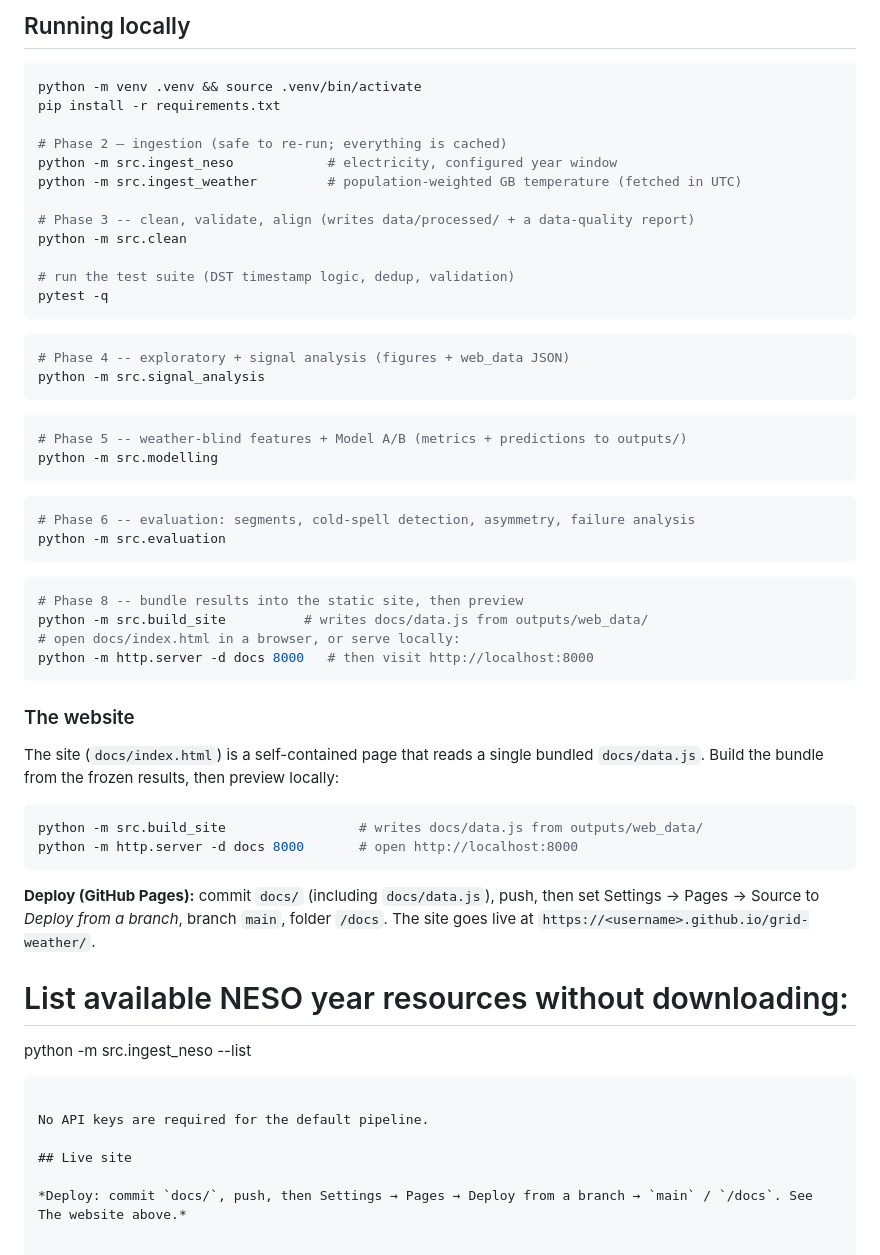
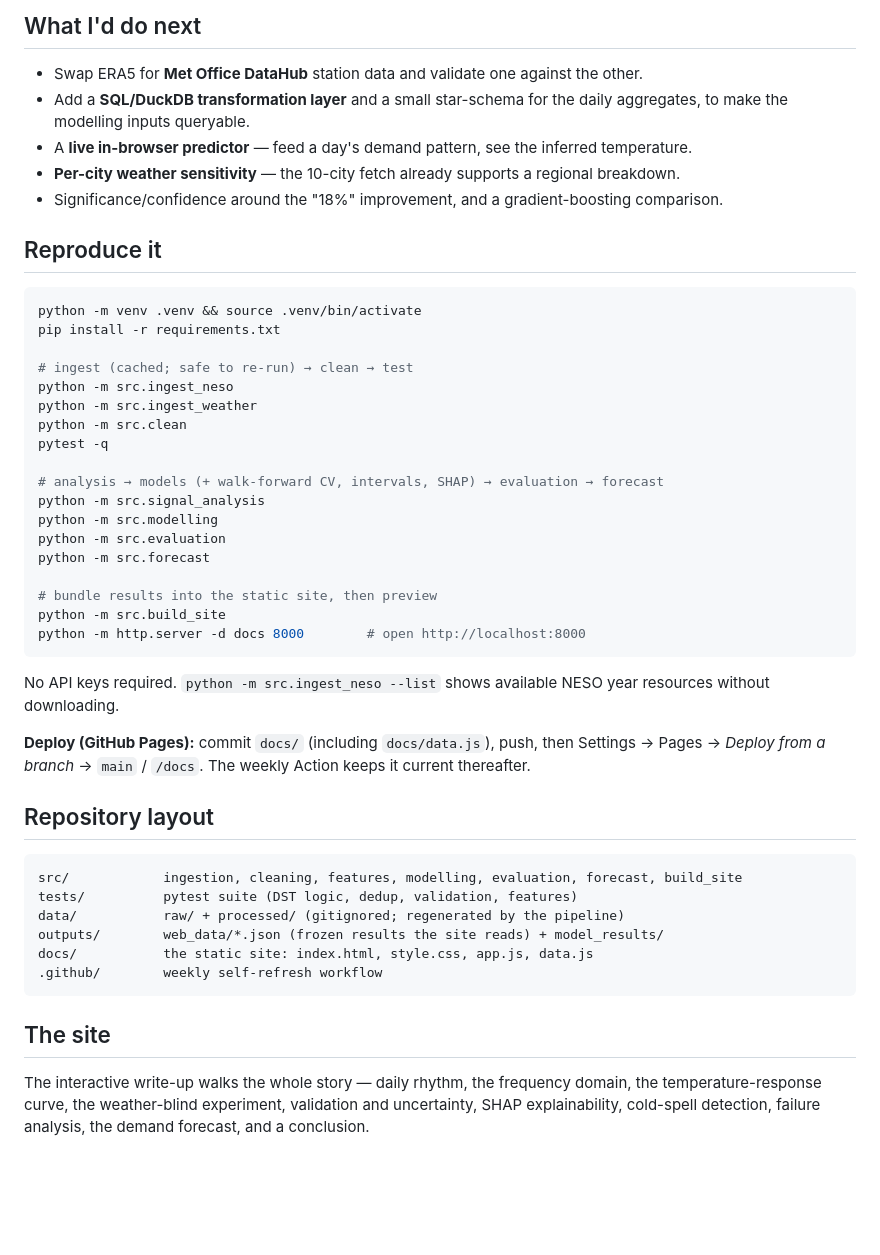
Before and after one commit to elifslmz44/grid-weather, a Markdown page: README.md, the part around one of its changes. Drawn GitHub-style; blank space fills up the shorter version.

````diff
--- a/README.md
+++ b/README.md
@@ -121,63 +109,55 @@ A/B split exists; correlation between demand and temperature does **not** imply
 
-## Running locally
+## What I'd do next
+
+- Swap ERA5 for **Met Office DataHub** station data and validate one against the other.
+- Add a **SQL/DuckDB transformation layer** and a small star-schema for the daily aggregates, to make the modelling inputs queryable.
+- A **live in-browser predictor** — feed a day's demand pattern, see the inferred temperature.
+- **Per-city weather sensitivity** — the 10-city fetch already supports a regional breakdown.
+- Significance/confidence around the "18%" improvement, and a gradient-boosting comparison.
+
+## Reproduce it
 
 ```bash
 python -m venv .venv && source .venv/bin/activate
 pip install -r requirements.txt
 
-# Phase 2 — ingestion (safe to re-run; everything is cached)
-python -m src.ingest_neso            # electricity, configured year window
-python -m src.ingest_weather         # population-weighted GB temperature (fetched in UTC)
+# ingest (cached; safe to re-run) → clean → test
+python -m src.ingest_neso
+python -m src.ingest_weather
+python -m src.clean
+pytest -q
 
-# Phase 3 -- clean, validate, align (writes data/processed/ + a data-quality report)
-python -m src.clean
+# analysis → models (+ walk-forward CV, intervals, SHAP) → evaluation → forecast
+python -m src.signal_analysis
+python -m src.modelling
+python -m src.evaluation
+python -m src.forecast
 
-# run the test suite (DST timestamp logic, dedup, validation)
-pytest -q
+# bundle results into the static site, then preview
+python -m src.build_site
+python -m http.server -d docs 8000        # open http://localhost:8000
 ```
 
-```bash
-# Phase 4 -- exploratory + signal analysis (figures + web_data JSON)
-python -m src.signal_analysis
+No API keys required. `python -m src.ingest_neso --list` shows available NESO year resources without downloading.
+
+**Deploy (GitHub Pages):** commit `docs/` (including `docs/data.js`), push, then Settings → Pages → *Deploy from a branch* → `main` / `/docs`. The weekly Action keeps it current thereafter.
+
+## Repository layout
+
+```
+src/            ingestion, cleaning, features, modelling, evaluation, forecast, build_site
+tests/          pytest suite (DST logic, dedup, validation, features)
+data/           raw/ + processed/ (gitignored; regenerated by the pipeline)
+outputs/        web_data/*.json (frozen results the site reads) + model_results/
+docs/           the static site: index.html, style.css, app.js, data.js
+.github/        weekly self-refresh workflow
 ```
 
-```bash
-# Phase 5 -- weather-blind features + Model A/B (metrics + predictions to outputs/)
-python -m src.modelling
-```
+## The site
 
-```bash
-# Phase 6 -- evaluation: segments, cold-spell detection, asymmetry, failure analysis
-python -m src.evaluation
-```
+The interactive write-up walks the whole story — daily rhythm, the frequency domain, the temperature-response curve, the weather-blind experiment, validation and uncertainty, SHAP explainability, cold-spell detection, failure analysis, the demand forecast, and a conclusion.
 
-```bash
-# Phase 8 -- bundle results into the static site, then preview
-python -m src.build_site          # writes docs/data.js from outputs/web_data/
-# open docs/index.html in a browser, or serve locally:
-python -m http.server -d docs 8000   # then visit http://localhost:8000
-```
-
-### The website
-
-The site (`docs/index.html`) is a self-contained page that reads a single bundled
-`docs/data.js`. Build the bundle from the frozen results, then preview locally:
-
-```bash
-python -m src.build_site                 # writes docs/data.js from outputs/web_data/
-python -m http.server -d docs 8000       # open http://localhost:8000
-```
-
-**Deploy (GitHub Pages):** commit `docs/` (including `docs/data.js`), push, then set
-Settings → Pages → Source to *Deploy from a branch*, branch `main`, folder `/docs`.
-The site goes live at `https://<username>.github.io/grid-weather/`.
-
-# List available NESO year resources without downloading:
-python -m src.ingest_neso --list
-```
-
-No API keys are required for the default pipeline.
-
-## Live site
-
-*Deploy: commit `docs/`, push, then Settings → Pages → Deploy from a branch → `main` / `/docs`. See The website above.*
+<!-- Add screenshots: drop PNGs in docs/screenshots/ and uncomment.
+![Overview](docs/screenshots/overview.png)
+![Temperature response](docs/screenshots/response.png)
+-->
````
Also changed, not shown: other parts of README.md (+71 -83 lines).
